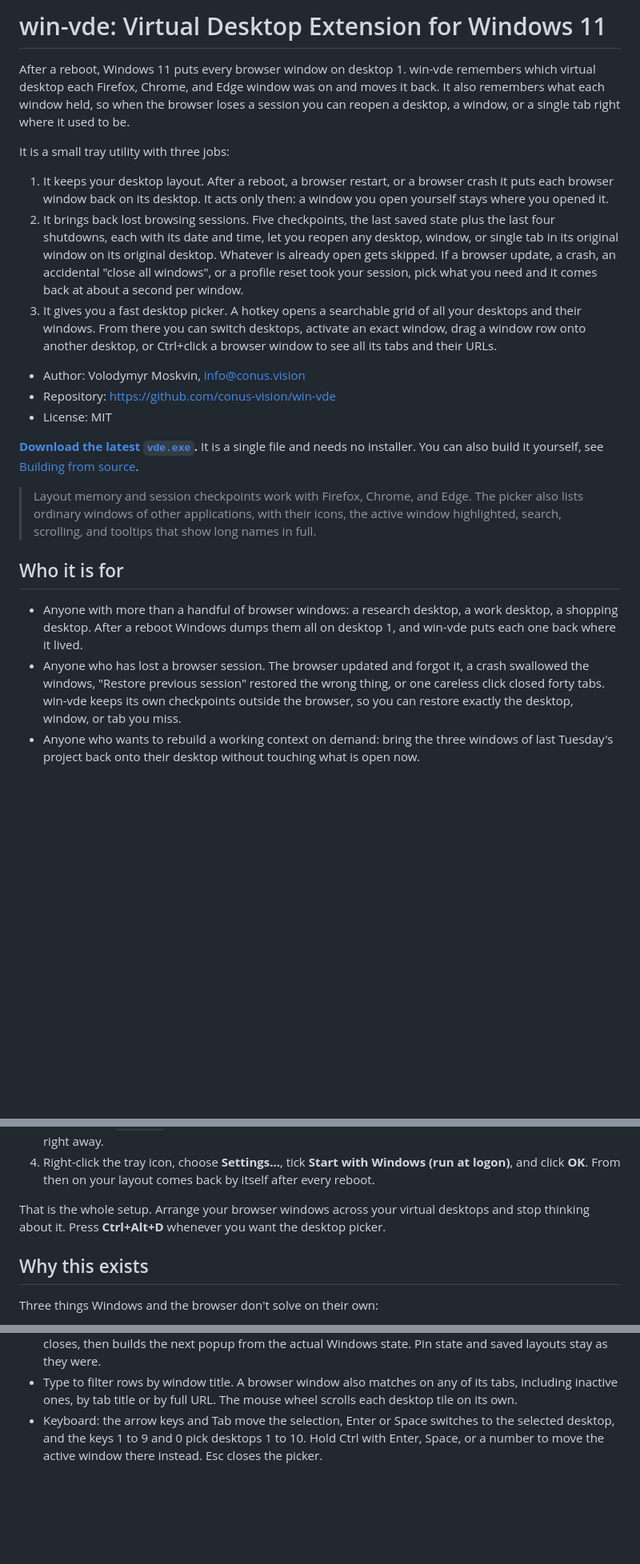
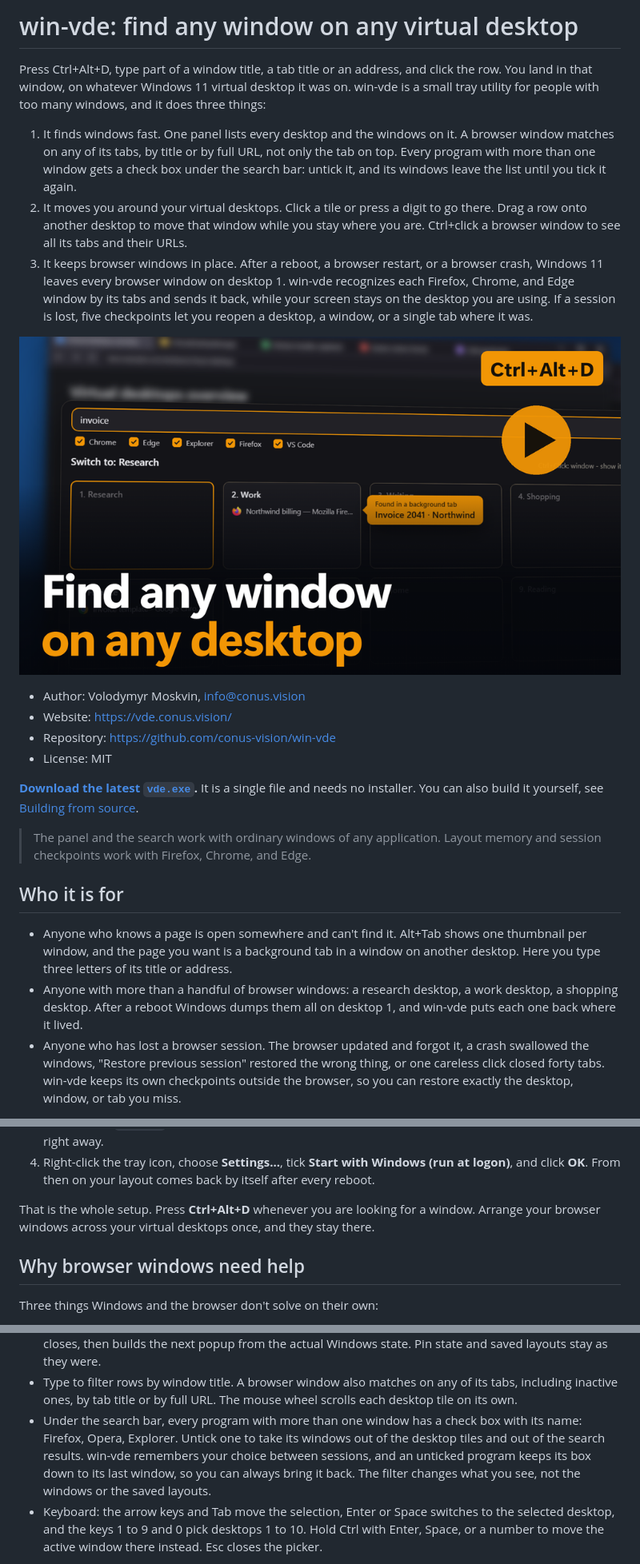
Before and after one commit to conus-vision/win-vde, a Markdown page: README.md, 3 parts joined by grey strips. Shown at 80% size. GitHub-like rendering; pictures changed too: docs/tour-poster.png (added); blank space fills up the shorter version.

Commit message:
docs: describe win-vde as a window finder, navigator and browser layout keeper
The README now leads with search and navigation, and covers the program
filter and the pinned desktop during moves. The overview graphic is animated
and shows search, filter and restore; a poster links to the tour on the site.

Co-Authored-By: Claude Opus 5.5 <noreply@anthropic.com>

```diff
--- a/README.md
+++ b/README.md
@@ -1,29 +1,28 @@
-# win-vde: Virtual Desktop Extension for Windows 11
+# win-vde: find any window on any virtual desktop
 
-After a reboot, Windows 11 puts every browser window on desktop 1. win-vde
-remembers which virtual desktop each Firefox, Chrome, and Edge window was on
-and moves it back. It also remembers what each window held, so when the browser
-loses a session you can reopen a desktop, a window, or a single tab right where
-it used to be.
+Press Ctrl+Alt+D, type part of a window title, a tab title or an address, and
+click the row. You land in that window, on whatever Windows 11 virtual desktop
+it was on. win-vde is a small tray utility for people with too many windows, and
+it does three things:
 
-It is a small tray utility with three jobs:
+1. It finds windows fast. One panel lists every desktop and the windows on it.
+   A browser window matches on any of its tabs, by title or by full URL, not only
+   the tab on top. Every program with more than one window gets a check box under
+   the search bar: untick it, and its windows leave the list until you tick it
+   again.
+2. It moves you around your virtual desktops. Click a tile or press a digit to go
+   there. Drag a row onto another desktop to move that window while you stay where
+   you are. Ctrl+click a browser window to see all its tabs and their URLs.
+3. It keeps browser windows in place. After a reboot, a browser restart, or a
+   browser crash, Windows 11 leaves every browser window on desktop 1. win-vde
+   recognizes each Firefox, Chrome, and Edge window by its tabs and sends it back,
+   while your screen stays on the desktop you are using. If a session is lost, five
+   checkpoints let you reopen a desktop, a window, or a single tab where it was.
 
-1. It keeps your desktop layout. After a reboot, a browser restart, or a
-   browser crash it puts each browser window back on its desktop. It acts only
-   then: a window you open yourself stays where you opened it.
-2. It brings back lost browsing sessions. Five checkpoints, the last saved
-   state plus the last four shutdowns, each with its date and time, let you
-   reopen any desktop, window, or single tab in its original window on its
-   original desktop. Whatever is already open gets skipped. If a browser
-   update, a crash, an accidental "close all windows", or a profile reset took
-   your session, pick what you need and it comes back at about a second per
-   window.
-3. It gives you a fast desktop picker. A hotkey opens a searchable grid of all
-   your desktops and their windows. From there you can switch desktops,
-   activate an exact window, drag a window row onto another desktop, or
-   Ctrl+click a browser window to see all its tabs and their URLs.
+<p align="center"><a href="https://vde.conus.vision/#film"><img src="docs/tour-poster.png" alt="Watch the tour of win-vde, English and Russian" width="840"></a></p>
 
 - Author: Volodymyr Moskvin, <info@conus.vision>
+- Website: https://vde.conus.vision/
 - Repository: https://github.com/conus-vision/win-vde
 - License: MIT
 
@@ -31,22 +30,20 @@ It is a small tray utility with three jobs:
 It is a single file and needs no installer. You can also build it yourself, see
 [Building from source](#building-from-source).
 
-> Layout memory and session checkpoints work with Firefox, Chrome, and Edge.
-> The picker also lists ordinary windows of other applications, with their
-> icons, the active window highlighted, search, scrolling, and tooltips that
-> show long names in full.
+> The panel and the search work with ordinary windows of any application. Layout
+> memory and session checkpoints work with Firefox, Chrome, and Edge.
 
 ## Who it is for
 
-- Anyone with more than a handful of browser windows: a research desktop, a
-  work desktop, a shopping desktop. After a reboot Windows dumps them all on
-  desktop 1, and win-vde puts each one back where it lived.
+- Anyone who knows a page is open somewhere and can't find it. Alt+Tab shows one
+  thumbnail per window, and the page you want is a background tab in a window on
+  another desktop. Here you type three letters of its title or address.
+- Anyone with more than a handful of browser windows: a research desktop, a work
+  desktop, a shopping desktop. After a reboot Windows dumps them all on desktop 1,
+  and win-vde puts each one back where it lived.
 - Anyone who has lost a browser session. The browser updated and forgot it, a
   crash swallowed the windows, "Restore previous session" restored the wrong
   thing, or one careless click closed forty tabs. win-vde keeps its own
   checkpoints outside the browser, so you can restore exactly the desktop,
   window, or tab you miss.
-- Anyone who wants to rebuild a working context on demand: bring the three
-  windows of last Tuesday's project back onto their desktop without touching
-  what is open now.
 
@@ -69,11 +66,11 @@ It is a single file and needs no installer. You can also build it yourself, see
    (run at logon)**, and click **OK**. From then on your layout comes back by
    itself after every reboot.
 
-That is the whole setup. Arrange your browser windows across your virtual
-desktops and stop thinking about it. Press **Ctrl+Alt+D** whenever you want the
-desktop picker.
+That is the whole setup. Press **Ctrl+Alt+D** whenever you are looking for a
+window. Arrange your browser windows across your virtual desktops once, and they
+stay there.
 
-## Why this exists
+## Why browser windows need help
 
 Three things Windows and the browser don't solve on their own:
 
@@ -199,6 +205,12 @@ is cut off.
 - Type to filter rows by window title. A browser window also matches on any of
   its tabs, including inactive ones, by tab title or by full URL. The mouse
   wheel scrolls each desktop tile on its own.
+- Under the search bar, every program with more than one window has a check box
+  with its name: Firefox, Opera, Explorer. Untick one to take its windows out of
+  the desktop tiles and out of the search results. win-vde remembers your choice
+  between sessions, and an unticked program keeps its box down to its last window,
+  so you can always bring it back. The filter changes what you see, not the windows
+  or the saved layouts.
 - Keyboard: the arrow keys and Tab move the selection, Enter or Space switches
   to the selected desktop, and the keys 1 to 9 and 0 pick desktops 1 to 10.
   Hold Ctrl with Enter, Space, or a number to move the active window there
```
Also changed, not shown: other parts of README.md (+16 -2 lines), 1 other file.
